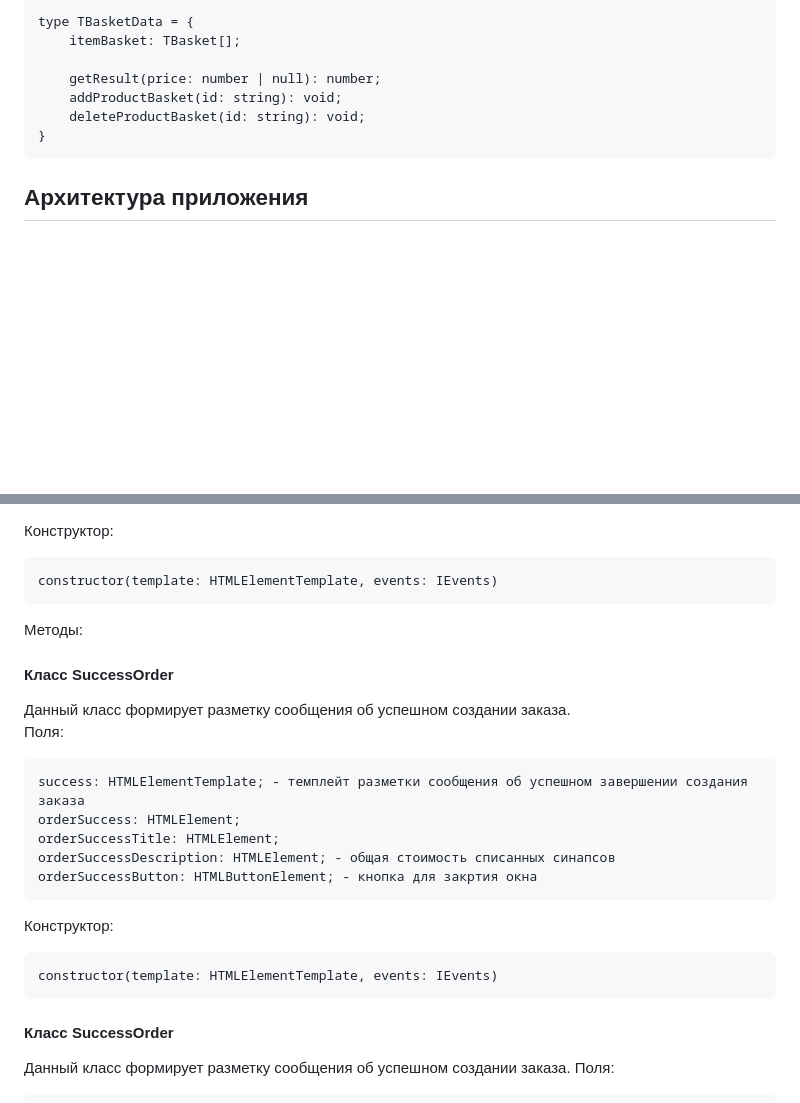
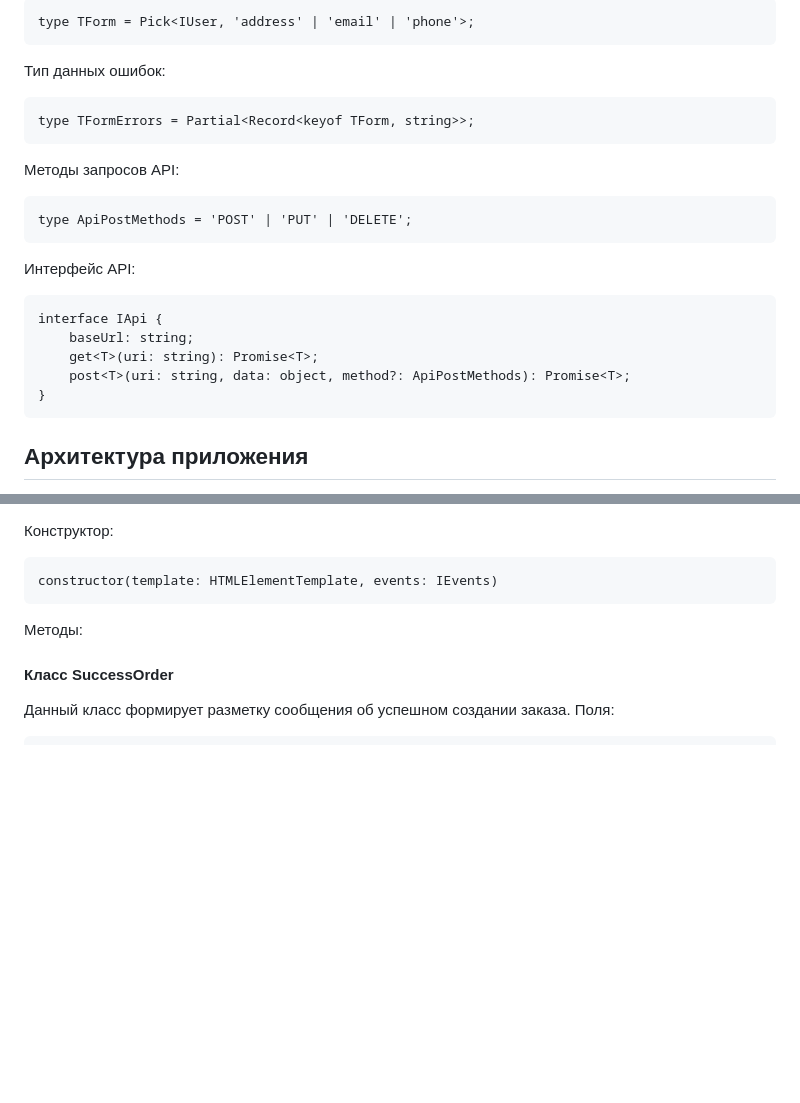
Before and after one commit to Anna-Babich/web-larek-frontend, a Markdown page: README.md, 2 parts joined by grey strips. GitHub-like rendering; blank space fills up the shorter version.

````diff
--- a/README.md
+++ b/README.md
@@ -104,10 +115,20 @@ type TFormContact = Pick<IUser, 'email' | 'phone'>;
 ```
-type TBasketData = {
-    itemBasket: TBasket[];
-
-    getResult(price: number | null): number;
-    addProductBasket(id: string): void;
-    deleteProductBasket(id: string): void;
+type TForm = Pick<IUser, 'address' | 'email' | 'phone'>;
+```
+Тип данных ошибок:
+```
+type TFormErrors = Partial<Record<keyof TForm, string>>;
+```
+Методы запросов API:
+```
+type ApiPostMethods = 'POST' | 'PUT' | 'DELETE';
+```
+Интерфейс API:
+```
+interface IApi {
+    baseUrl: string;
+    get<T>(uri: string): Promise<T>;
+    post<T>(uri: string, data: object, method?: ApiPostMethods): Promise<T>;
 }
 ```
 
@@ -315,23 +331,6 @@ constructor(template: HTMLElementTemplate, events: IEvents)
 ```
 Методы:
 
-
-#### Класс SuccessOrder
-Данный класс формирует разметку сообщения об успешном создании заказа.\
-Поля:
-```
-success: HTMLElementTemplate; - темплейт разметки сообщения об успешном завершении создания заказа
-orderSuccess: HTMLElement;
-orderSuccessTitle: HTMLElement;
-orderSuccessDescription: HTMLElement; - общая стоимость списанных синапсов
-orderSuccessButton: HTMLButtonElement; - кнопка для закртия окна
-```
-Конструктор:
-```
-constructor(template: HTMLElementTemplate, events: IEvents)
-```
-
-
 #### Класс SuccessOrder
 Данный класс формирует разметку сообщения об успешном создании заказа.
 Поля:
````
Also changed, not shown: other parts of README.md (+56 -50 lines).
